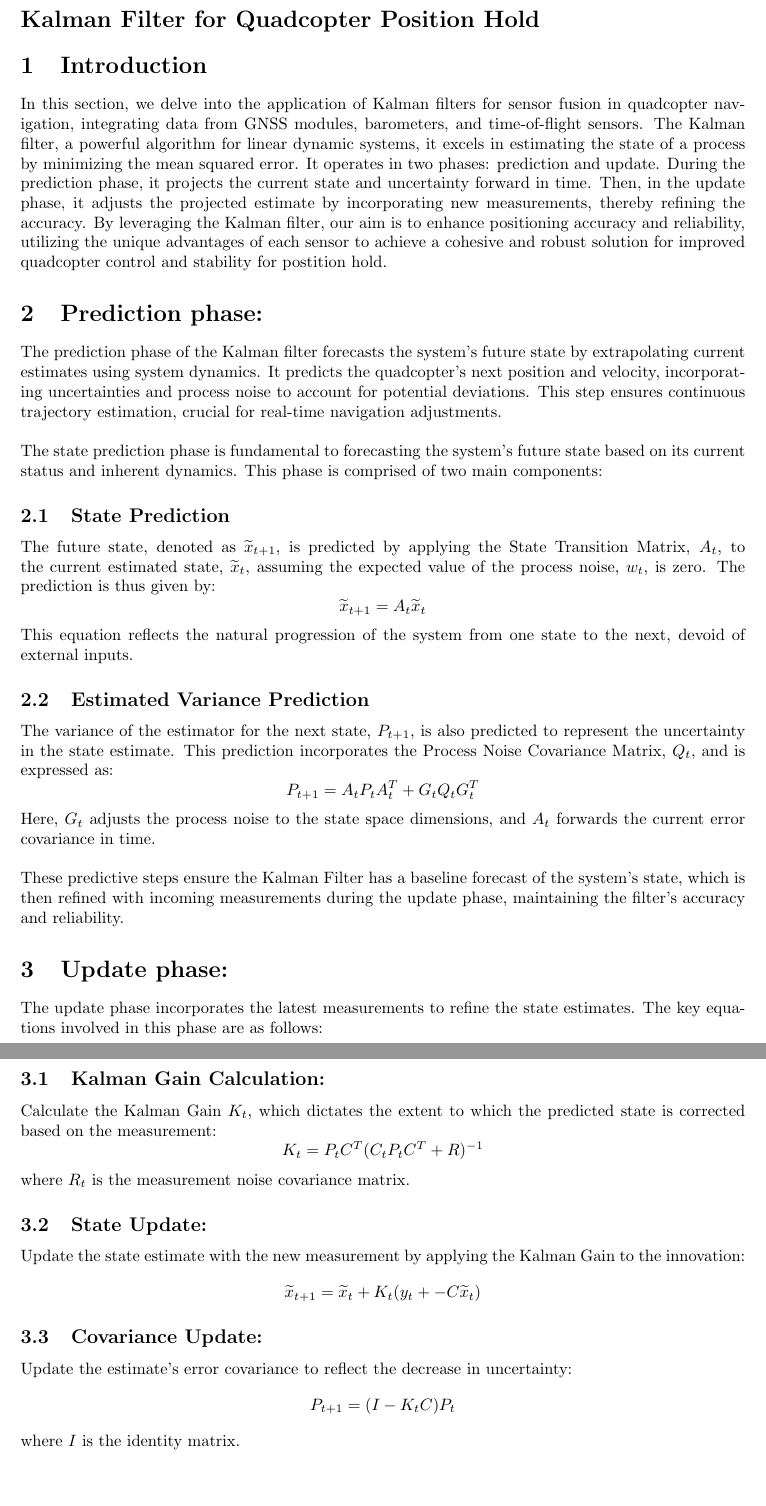
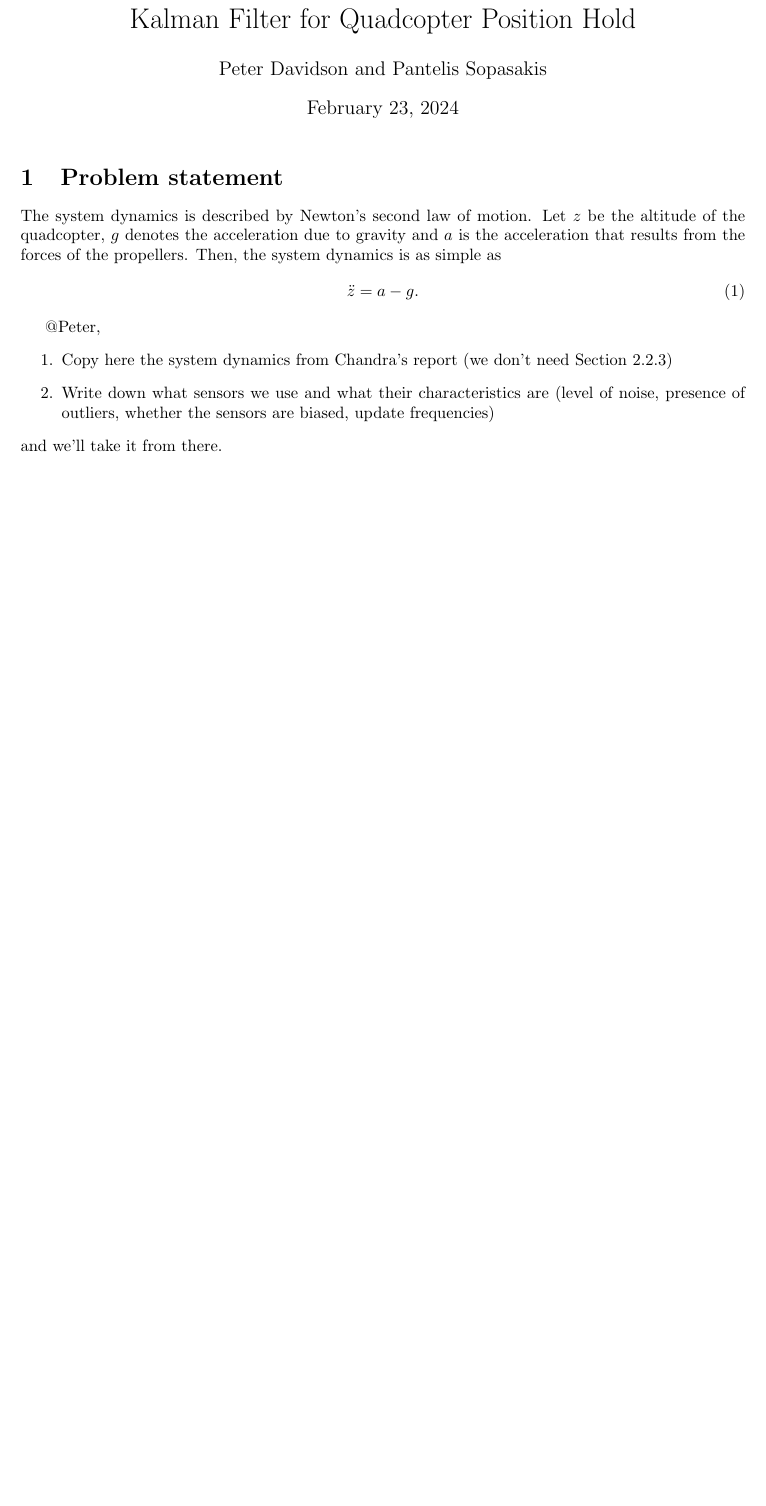
Before and after one commit to QUB-ASL/bzzz, a LaTeX document (docs/whitepapers/kalmanfilter/kalmanfilter.tex): two parts of pages 1 and 2 of 2 before the commit and part of the page after it, the two joined at a grey line, cut so that both start at the same text, the shorter picture padded with empty space. Compiled offline with pdfLaTeX.

Commit message:
kalman filter: system model

```diff
--- a/docs/whitepapers/kalmanfilter/kalmanfilter.tex
+++ b/docs/whitepapers/kalmanfilter/kalmanfilter.tex
@@ -2,55 +2,77 @@
 \usepackage{amsmath}
 \usepackage[margin=1.2in]{geometry}
 
-\begin{document}
-
-\section*{Kalman Filter for Quadcopter Position Hold}
-
-\section{Introduction}
-In this section, we delve into the application of Kalman filters for sensor fusion in quadcopter navigation, integrating data from GNSS modules, barometers, and time-of-flight sensors. The Kalman filter, a powerful algorithm for linear dynamic systems, it excels in estimating the state of a process by minimizing the mean squared error. It operates in two phases: prediction and update. During the prediction phase, it projects the current state and uncertainty forward in time. Then, in the update phase, it adjusts the projected estimate by incorporating new measurements, thereby refining the accuracy. By leveraging the Kalman filter, our aim is to enhance positioning accuracy and reliability, utilizing the unique advantages of each sensor to achieve a cohesive and robust solution for improved quadcopter control and stability for postition hold.
-
-\section{Prediction phase:}
-The prediction phase of the Kalman filter forecasts the system's future state by extrapolating current estimates using system dynamics. It predicts the quadcopter's next position and velocity, incorporating uncertainties and process noise to account for potential deviations. This step ensures continuous trajectory estimation, crucial for real-time navigation adjustments.
-\\
-
-\noindent
-The state prediction phase is fundamental to forecasting the system's future state based on its current status and inherent dynamics. This phase is comprised of two main components:
-
-\subsection{State Prediction}
-The future state, denoted as \( \widetilde{x}_{t+1} \), is predicted by applying the State Transition Matrix, \( A_t \), to the current estimated state, \( \widetilde{x}_t \), assuming the expected value of the process noise, \( w_t \), is zero. The prediction is thus given by:
-\[
-\widetilde{x}_{t+1} = A_t \widetilde{x}_t
-\]
-This equation reflects the natural progression of the system from one state to the next, devoid of external inputs.
-
-\subsection{Estimated Variance Prediction}
-The variance of the estimator for the next state, \( P_{t+1} \), is also predicted to represent the uncertainty in the state estimate. This prediction incorporates the Process Noise Covariance Matrix, \( Q_t \), and is expressed as:
-\[
-P_{t+1} = A_t P_t A_t^T + G_t Q_t G_t^T
-\]
-Here, \( G_t \) adjusts the process noise to the state space dimensions, and \( A_t \) forwards the current error covariance in time.
-\\
-
-\noindent
-These predictive steps ensure the Kalman Filter has a baseline forecast of the system's state, which is then refined with incoming measurements during the update phase, maintaining the filter's accuracy and reliability.
-
-\section{Update phase:}
-
-The update phase incorporates the latest measurements to refine the state estimates. The key equations involved in this phase are as follows:
+\title{Kalman Filter for Quadcopter Position Hold}
+\author{Peter Davidson and Pantelis Sopasakis}
 
 
-\subsection{Kalman Gain Calculation:}
-Calculate the Kalman Gain \( K_t \), which dictates the extent to which the predicted state is corrected based on the measurement:
-\[ K_t = P_{t} C^T (C_t P_t C^T + R)^{-1} \]
-where \( R_t \) is the measurement noise covariance matrix.
+\begin{document}
+\maketitle
 
-\subsection{State Update:}
-Update the state estimate with the new measurement by applying the Kalman Gain to the innovation:
-\[ \widetilde{x}_{t+1} = \widetilde{x}_{t} + K_t ( y_t + - C\widetilde{x}_t)\]
+\section{Problem statement}
+The system dynamics is described by Newton's second law of motion.
+Let $z$ be the altitude of the quadcopter, $g$ denotes the acceleration
+due to gravity and $a$ is the acceleration that results from the forces
+of the propellers. Then, the system dynamics is as simple as
+\begin{equation}
+    \ddot{z} = a - g.
+\end{equation}
 
-\subsection{Covariance Update:}Update the estimate's error covariance to reflect the decrease in uncertainty:
-\[ P_{t+1} = (I - K_t C) P_{t} \]
-where \( I \) is the identity matrix.
+
+@Peter,
+\begin{enumerate}
+    \item Copy here the system dynamics from Chandra's report (we don't need Section 2.2.3)
+    \item Write down what sensors we use and what their characteristics are (level of noise,
+          presence of outliers, whether the sensors are biased, update frequencies)
+\end{enumerate}
+and we'll take it from there.
+
+% \section{Introduction}
+% In this section, we delve into the application of Kalman filters for sensor fusion in quadcopter navigation, integrating data from GNSS modules, barometers, and time-of-flight sensors. The Kalman filter, a powerful algorithm for linear dynamic systems, it excels in estimating the state of a process by minimizing the mean squared error. It operates in two phases: prediction and update. During the prediction phase, it projects the current state and uncertainty forward in time. Then, in the update phase, it adjusts the projected estimate by incorporating new measurements, thereby refining the accuracy. By leveraging the Kalman filter, our aim is to enhance positioning accuracy and reliability, utilizing the unique advantages of each sensor to achieve a cohesive and robust solution for improved quadcopter control and stability for postition hold.
+
+% \section{Prediction phase}
+% The prediction phase of the Kalman filter forecasts the system's future state by extrapolating current estimates using system dynamics. It predicts the quadcopter's next position and velocity, incorporating uncertainties and process noise to account for potential deviations. This step ensures continuous trajectory estimation, crucial for real-time navigation adjustments.
+% \\
+
+% \noindent
+% The state prediction phase is fundamental to forecasting the system's future state based on its current status and inherent dynamics. This phase is comprised of two main components:
+
+% \subsection{State Prediction}
+% The future state, denoted as \( \widetilde{x}_{t+1} \), is predicted by applying the State Transition Matrix, \( A_t \), to the current estimated state, \( \widetilde{x}_t \), assuming the expected value of the process noise, \( w_t \), is zero. The prediction is thus given by:
+% \[
+% \widetilde{x}_{t+1} = A_t \widetilde{x}_t
+% \]
+% This equation reflects the natural progression of the system from one state to the next, devoid of external inputs.
+
+% \subsection{Estimated Variance Prediction}
+% The variance of the estimator for the next state, \( P_{t+1} \), is also predicted to represent the uncertainty in the state estimate. This prediction incorporates the Process Noise Covariance Matrix, \( Q_t \), and is expressed as:
+% \[
+% P_{t+1} = A_t P_t A_t^T + G_t Q_t G_t^T
+% \]
+% Here, \( G_t \) adjusts the process noise to the state space dimensions, and \( A_t \) forwards the current error covariance in time.
+% \\
+
+% \noindent
+% These predictive steps ensure the Kalman Filter has a baseline forecast of the system's state, which is then refined with incoming measurements during the update phase, maintaining the filter's accuracy and reliability.
+
+% \section{Update phase}
+
+% The update phase incorporates the latest measurements to refine the state estimates. The key equations involved in this phase are as follows:
+
+
+% \subsection{Kalman Gain Calculation}
+% Calculate the Kalman Gain \( K_t \), which dictates the extent to which the predicted state is corrected based on the measurement:
+% \[ K_t = P_{t} C^T (C_t P_t C^T + R)^{-1} \]
+% where \( R_t \) is the measurement noise covariance matrix.
+
+% \subsection{State Update}
+% Update the state estimate with the new measurement by applying the Kalman Gain to the innovation:
+% \[ \widetilde{x}_{t+1} = \widetilde{x}_{t} + K_t ( y_t + - C\widetilde{x}_t)\]
+
+% \subsection{Covariance Update}
+% Update the estimate's error covariance to reflect the decrease in uncertainty:
+% \[ P_{t+1} = (I - K_t C) P_{t} \]
+% where \( I \) is the identity matrix.
 
 
 \end{document}
```
Also changed, not shown: docs/whitepapers/kalmanfilter/kalmanfilter.bbl (deleted), docs/whitepapers/kalmanfilter/kalmanfilter.pdf (deleted), 2 other files.
